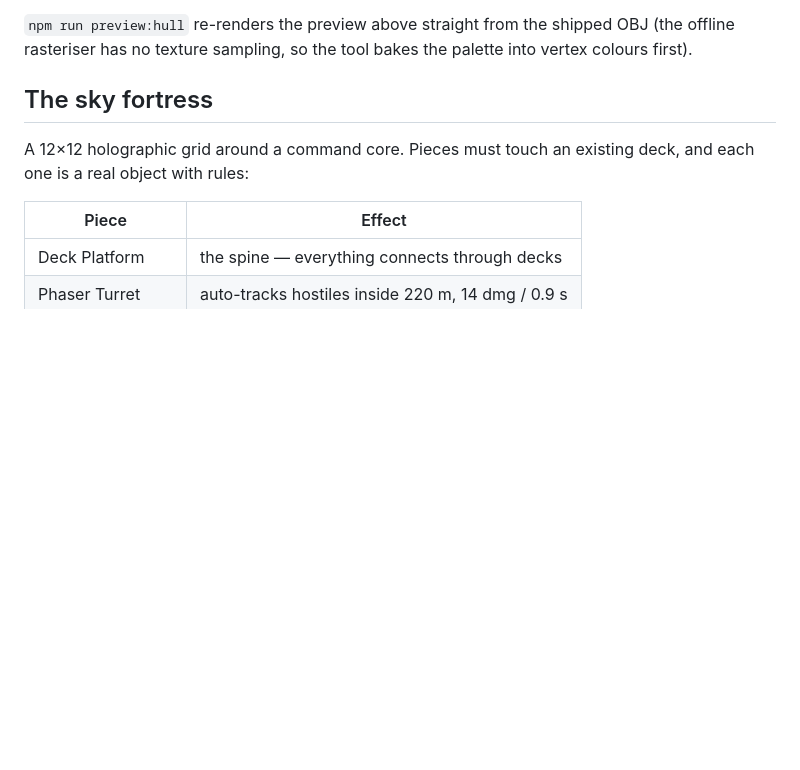
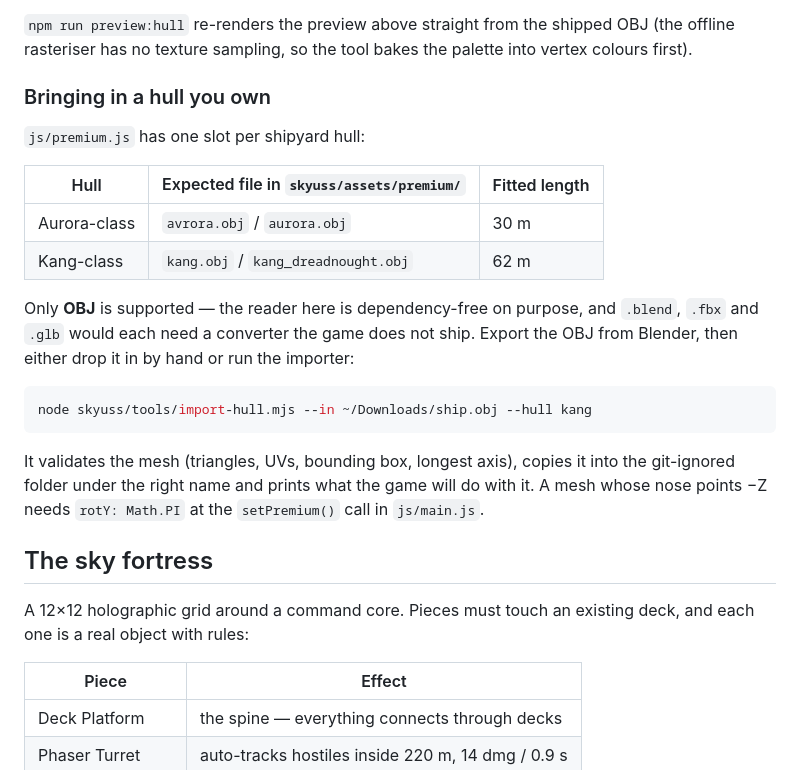
Before and after one commit to Ghanimsokaki/survive-in-a-veachle, a Markdown page: skyuss/README.md, the part around one of its changes. Drawn GitHub-style; blank space fills up the shorter version.

````diff
--- a/skyuss/README.md
+++ b/skyuss/README.md
@@ -152,6 +161,27 @@ but not redistribution of the file, so that route stays a local drop-in:
 
 `npm run preview:hull` re-renders the preview above straight from the shipped OBJ (the offline
 rasteriser has no texture sampling, so the tool bakes the palette into vertex colours first).
+
+### Bringing in a hull you own
+
+`js/premium.js` has one slot per shipyard hull:
+
+| Hull | Expected file in `skyuss/assets/premium/` | Fitted length |
+| --- | --- | --- |
+| Aurora-class | `avrora.obj` / `aurora.obj` | 30 m |
+| Kang-class | `kang.obj` / `kang_dreadnought.obj` | 62 m |
+
+Only **OBJ** is supported — the reader here is dependency-free on purpose, and `.blend`,
+`.fbx` and `.glb` would each need a converter the game does not ship. Export the OBJ from
+Blender, then either drop it in by hand or run the importer:
+
+```bash
+node skyuss/tools/import-hull.mjs --in ~/Downloads/ship.obj --hull kang
+```
+
+It validates the mesh (triangles, UVs, bounding box, longest axis), copies it into the
+git-ignored folder under the right name and prints what the game will do with it. A mesh
+whose nose points −Z needs `rotY: Math.PI` at the `setPremium()` call in `js/main.js`.
 
 ## The sky fortress
 
````
Also changed, not shown: other parts of skyuss/README.md (+13 -4 lines), skyuss/docs/kang-class.png (added), 11 other files.
